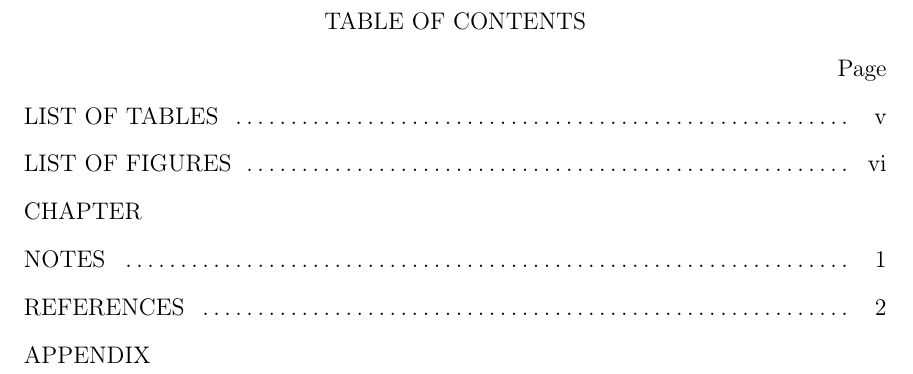
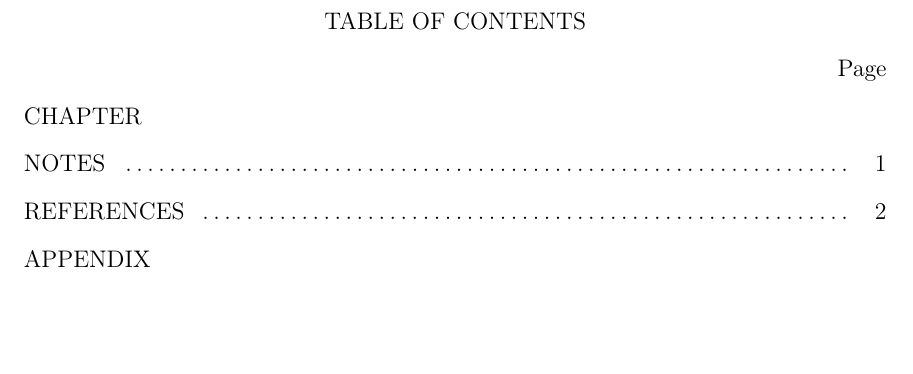
Before and after one commit to GarenSidonius/ASU-Dissertation-Template, a LaTeX thesis (dissertation_template_latex.tex): part of page 6 of 10 before the commit and part of page 6 of 8 after it, cut so that both start at the same text, the shorter picture padded with empty space. Compiled offline with pdfLaTeX.

Commit message:
Allow no tables or figures
GitHub Issue #20

```diff
--- a/dissertation_template_latex.tex
+++ b/dissertation_template_latex.tex
@@ -543,7 +543,8 @@
   %
   % Here is the algorithm:
   %   Floor(Log10(\number)) + 1
-  \LOG[10]{\totfig}{\tempAfig}%
+  \MAX{\totfig}{1}{\figurecount}
+  \LOG[10]{\figurecount}{\tempAfig}%
   \FLOOR{\tempAfig}{\tempBfig}%
   \ADD{\tempBfig}{1}{\digitsinfig}%     % Number of digits in number of figs
   %
@@ -571,7 +572,8 @@
 \pretocmd{\listoftables}{%
   % Calculate the number of digits in
   % the total number of tables
-  \LOG[10]{\tottab}{\tempAtab}%
+  \MAX{\tottab}{1}{\tablecount}
+  \LOG[10]{\tablecount}{\tempAtab}%
   \FLOOR{\tempAtab}{\tempBtab}%
   \ADD{\tempBtab}{1}{\digitsintab}%     % Number of digits in number of tabs
   % Calculate space factor for tables
@@ -1085,6 +1087,13 @@
   }
 
 \clearpage
-\pagestyle{ASUlot}
-\listoftables                           % List of Tables should appear in TOC, so use
+\ifnumcomp{\tottab}{>}{0}{%
+  \pagestyle{ASUlot}
+  \listoftables                         % List of Tables should appear in TOC, so use
                                         %   unstarred version of \listoftables
+  \clearpage
+}{}
+
+\ifnumcomp{\totfig}{>}{0}{%
+  \pagestyle{ASUlof}
+  \listoffigures                        % List of Figures should appear in TOC, so use
@@ -1094,4 +1100,5 @@
                                         %   unstarred version of \listoffigures
+}{}
 
 %\chapter{Definitions}                  %~OTHER LISTS (optional)
 %\input{definitions}                    %<Enter the name of the .tex file or omit this
```
Also changed, not shown: dissertation_template_latex_sample.tex (+14 -7 lines), dissertation_template_latex.tex (3 more changed lines).
